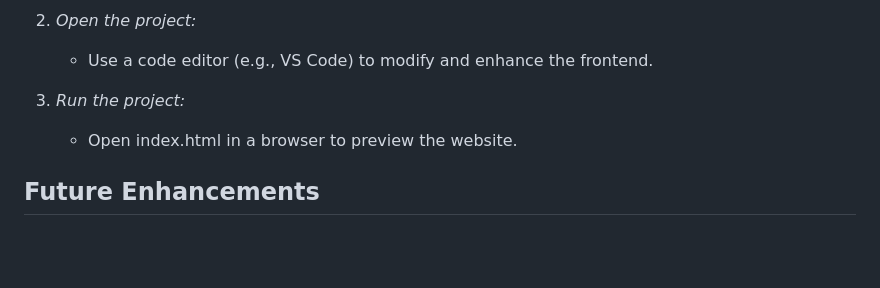
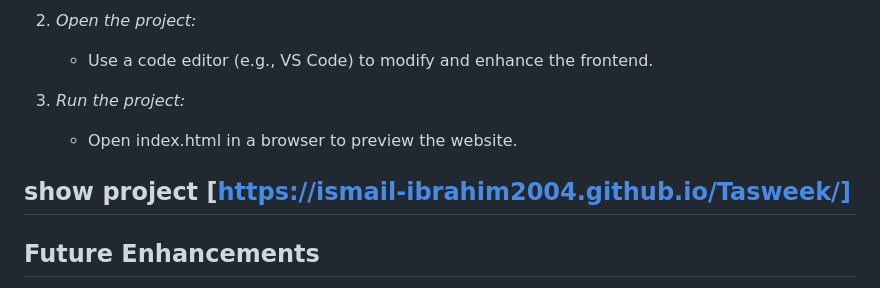
Before and after one commit to Ismail-Ibrahim2004/Tasweek, a Markdown page: README.md, the part around the change. Rendered like a GitHub page; blank space fills up the shorter version.

```diff
--- a/README.md
+++ b/README.md
@@ -87,6 +87,7 @@ Tasweek E-commerce is a web-based platform designed to provide a seamless online
    - Use a code editor (e.g., VS Code) to modify and enhance the frontend.
 3. *Run the project:*
    - Open index.html in a browser to preview the website.
+## show project [https://ismail-ibrahim2004.github.io/Tasweek/]
 
 ## Future Enhancements
 - 🔧 *Backend Development:* Integration of a backend system using Node.js and a database.
```
